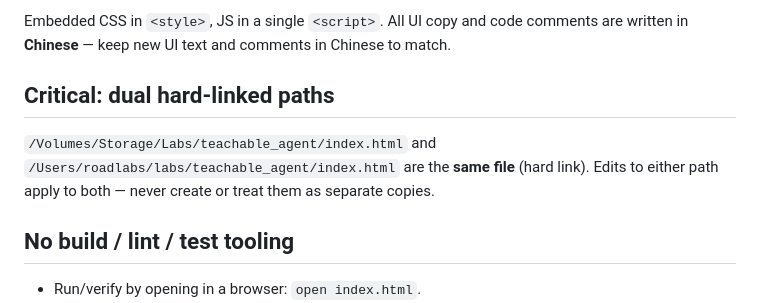
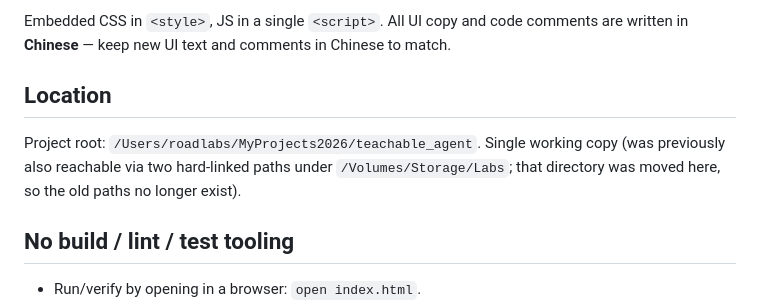
Before and after one commit to roadlabs/TeachableAgent, a Markdown page: CLAUDE.md, the part around the change. GitHub-like rendering.

Commit message:
更新 CLAUDE.md：标注项目新位置，移除过时的双路径硬链接说明
Co-Authored-By: Claude Code <noreply@anthropic.com>

```diff
--- a/CLAUDE.md
+++ b/CLAUDE.md
@@ -12,9 +12,9 @@ This file provides guidance to Claude Code (claude.ai/code) when working with co
 
 Embedded CSS in `<style>`, JS in a single `<script>`. All UI copy and code comments are written in **Chinese** — keep new UI text and comments in Chinese to match.
 
-## Critical: dual hard-linked paths
+## Location
 
-`/Volumes/Storage/Labs/teachable_agent/index.html` and `/Users/roadlabs/labs/teachable_agent/index.html` are the **same file** (hard link). Edits to either path apply to both — never create or treat them as separate copies.
+Project root: `/Users/roadlabs/MyProjects2026/teachable_agent`. Single working copy (was previously also reachable via two hard-linked paths under `/Volumes/Storage/Labs`; that directory was moved here, so the old paths no longer exist).
 
 ## No build / lint / test tooling
 
```
